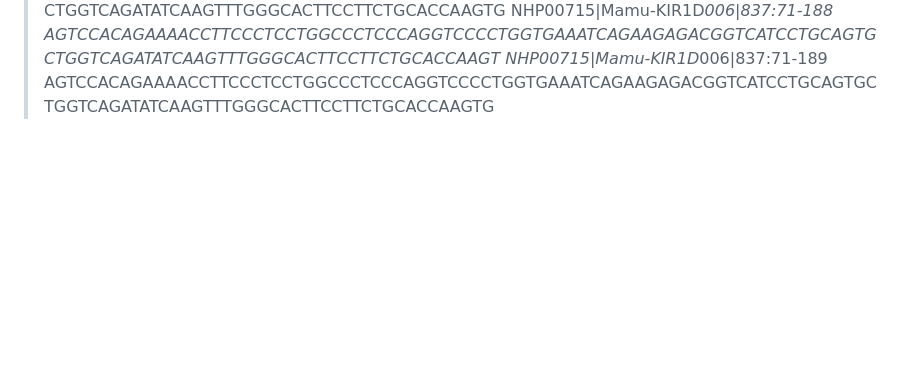
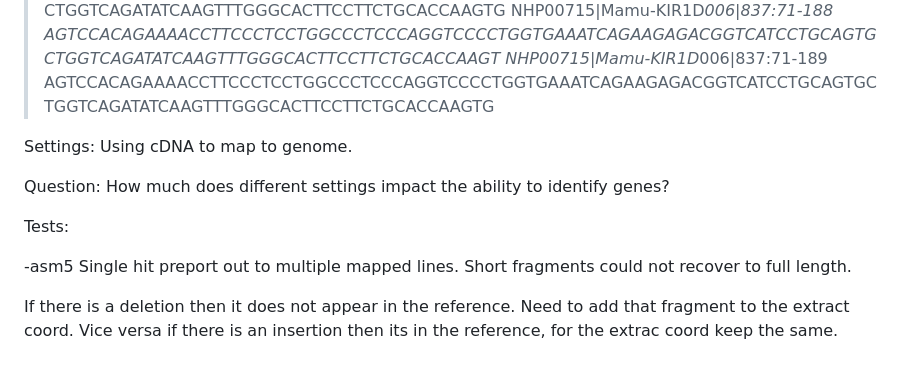
Before and after one commit to GiangLeN/todayLearned, a Markdown page: understand_cigar.md, the part around the change. GitHub-like rendering; blank space fills up the shorter version.

```diff
--- a/understand_cigar.md
+++ b/understand_cigar.md
@@ -134,3 +134,24 @@ GAGTCCACAGAAAACCTTCCCTCCTGGCCCTCCCAGGTCCCCTGGTGAAATCAGAAGAGACGGTCATCCTGCAGTGCTGG
 AGTCCACAGAAAACCTTCCCTCCTGGCCCTCCCAGGTCCCCTGGTGAAATCAGAAGAGACGGTCATCCTGCAGTGCTGGTCAGATATCAAGTTTGGGCACTTCCTTCTGCACCAAGT
 >NHP00715|Mamu-KIR1D*006|837:71-189
 AGTCCACAGAAAACCTTCCCTCCTGGCCCTCCCAGGTCCCCTGGTGAAATCAGAAGAGACGGTCATCCTGCAGTGCTGGTCAGATATCAAGTTTGGGCACTTCCTTCTGCACCAAGTG
+
+
+
+Settings:
+Using cDNA to map to genome.
+
+Question: How much does different settings impact the ability to identify genes?
+
+Tests:
+
+-asm5
+Single hit preport out to multiple mapped lines. Short fragments could not recover to full length.
+
+
+
+
+
+
+
+If there is a deletion then it does not appear in the reference. Need to add that fragment to the extract coord.
+Vice versa if there is an insertion then its in the reference, for the extrac coord keep the same.
```
